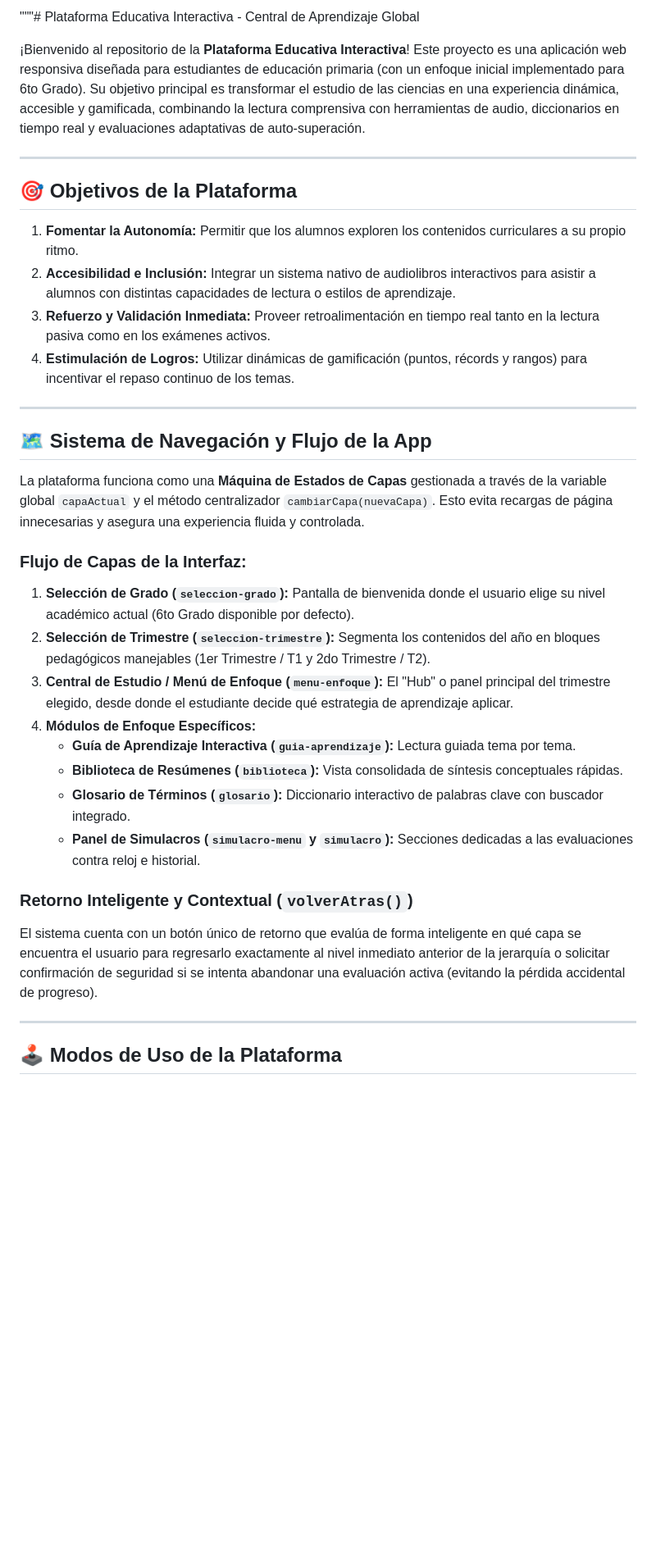
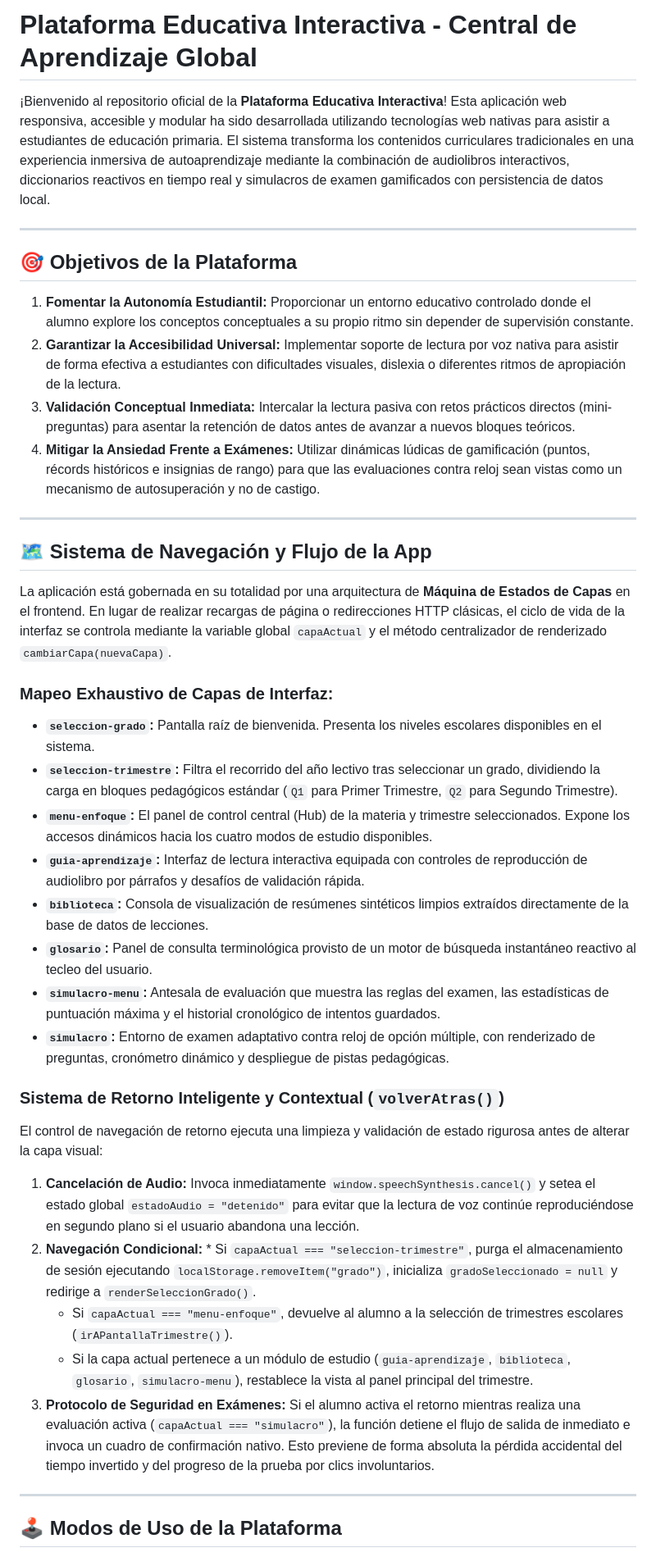
Before and after one commit to nahuelgatica99/app-primarIA, a Markdown page: README.md, the part around one of its changes. Shown at 82% size. GitHub-like rendering; blank space fills up the shorter version.

```diff
--- a/README.md
+++ b/README.md
@@ -1,34 +1,39 @@
-"""# Plataforma Educativa Interactiva - Central de Aprendizaje Global
+# Plataforma Educativa Interactiva - Central de Aprendizaje Global
 
-¡Bienvenido al repositorio de la **Plataforma Educativa Interactiva**! Este proyecto es una aplicación web responsiva diseñada para estudiantes de educación primaria (con un enfoque inicial implementado para 6to Grado). Su objetivo principal es transformar el estudio de las ciencias en una experiencia dinámica, accesible y gamificada, combinando la lectura comprensiva con herramientas de audio, diccionarios en tiempo real y evaluaciones adaptativas de auto-superación.
+¡Bienvenido al repositorio oficial de la **Plataforma Educativa Interactiva**! Esta aplicación web responsiva, accesible y modular ha sido desarrollada utilizando tecnologías web nativas para asistir a estudiantes de educación primaria. El sistema transforma los contenidos curriculares tradicionales en una experiencia inmersiva de autoaprendizaje mediante la combinación de audiolibros interactivos, diccionarios reactivos en tiempo real y simulacros de examen gamificados con persistencia de datos local.
 
 ---
 
 ## 🎯 Objetivos de la Plataforma
 
-1. **Fomentar la Autonomía:** Permitir que los alumnos exploren los contenidos curriculares a su propio ritmo.
-2. **Accesibilidad e Inclusión:** Integrar un sistema nativo de audiolibros interactivos para asistir a alumnos con distintas capacidades de lectura o estilos de aprendizaje.
-3. **Refuerzo y Validación Inmediata:** Proveer retroalimentación en tiempo real tanto en la lectura pasiva como en los exámenes activos.
-4. **Estimulación de Logros:** Utilizar dinámicas de gamificación (puntos, récords y rangos) para incentivar el repaso continuo de los temas.
+1. **Fomentar la Autonomía Estudiantil:** Proporcionar un entorno educativo controlado donde el alumno explore los conceptos conceptuales a su propio ritmo sin depender de supervisión constante.
+2. **Garantizar la Accesibilidad Universal:** Implementar soporte de lectura por voz nativa para asistir de forma efectiva a estudiantes con dificultades visuales, dislexia o diferentes ritmos de apropiación de la lectura.
+3. **Validación Conceptual Inmediata:** Intercalar la lectura pasiva con retos prácticos directos (mini-preguntas) para asentar la retención de datos antes de avanzar a nuevos bloques teóricos.
+4. **Mitigar la Ansiedad Frente a Exámenes:** Utilizar dinámicas lúdicas de gamificación (puntos, récords históricos e insignias de rango) para que las evaluaciones contra reloj sean vistas como un mecanismo de autosuperación y no de castigo.
 
 ---
 
 ## 🗺️ Sistema de Navegación y Flujo de la App
 
-La plataforma funciona como una **Máquina de Estados de Capas** gestionada a través de la variable global `capaActual` y el método centralizador `cambiarCapa(nuevaCapa)`. Esto evita recargas de página innecesarias y asegura una experiencia fluida y controlada.
+La aplicación está gobernada en su totalidad por una arquitectura de **Máquina de Estados de Capas** en el frontend. En lugar de realizar recargas de página o redirecciones HTTP clásicas, el ciclo de vida de la interfaz se controla mediante la variable global `capaActual` y el método centralizador de renderizado `cambiarCapa(nuevaCapa)`.
 
-### Flujo de Capas de la Interfaz:
-1. **Selección de Grado (`seleccion-grado`):** Pantalla de bienvenida donde el usuario elige su nivel académico actual (6to Grado disponible por defecto).
-2. **Selección de Trimestre (`seleccion-trimestre`):** Segmenta los contenidos del año en bloques pedagógicos manejables (1er Trimestre / T1 y 2do Trimestre / T2).
-3. **Central de Estudio / Menú de Enfoque (`menu-enfoque`):** El "Hub" o panel principal del trimestre elegido, desde donde el estudiante decide qué estrategia de aprendizaje aplicar.
-4. **Módulos de Enfoque Específicos:**
-   * **Guía de Aprendizaje Interactiva (`guia-aprendizaje`):** Lectura guiada tema por tema.
-   * **Biblioteca de Resúmenes (`biblioteca`):** Vista consolidada de síntesis conceptuales rápidas.
-   * **Glosario de Términos (`glosario`):** Diccionario interactivo de palabras clave con buscador integrado.
-   * **Panel de Simulacros (`simulacro-menu` y `simulacro`):** Secciones dedicadas a las evaluaciones contra reloj e historial.
+### Mapeo Exhaustivo de Capas de Interfaz:
+* **`seleccion-grado`:** Pantalla raíz de bienvenida. Presenta los niveles escolares disponibles en el sistema.
+* **`seleccion-trimestre`:** Filtra el recorrido del año lectivo tras seleccionar un grado, dividiendo la carga en bloques pedagógicos estándar (`Q1` para Primer Trimestre, `Q2` para Segundo Trimestre).
+* **`menu-enfoque`:** El panel de control central (Hub) de la materia y trimestre seleccionados. Expone los accesos dinámicos hacia los cuatro modos de estudio disponibles.
+* **`guia-aprendizaje`:** Interfaz de lectura interactiva equipada con controles de reproducción de audiolibro por párrafos y desafíos de validación rápida.
+* **`biblioteca`:** Consola de visualización de resúmenes sintéticos limpios extraídos directamente de la base de datos de lecciones.
+* **`glosario`:** Panel de consulta terminológica provisto de un motor de búsqueda instantáneo reactivo al tecleo del usuario.
+* **`simulacro-menu`:** Antesala de evaluación que muestra las reglas del examen, las estadísticas de puntuación máxima y el historial cronológico de intentos guardados.
+* **`simulacro`:** Entorno de examen adaptativo contra reloj de opción múltiple, con renderizado de preguntas, cronómetro dinámico y despliegue de pistas pedagógicas.
 
-### Retorno Inteligente y Contextual (`volverAtras()`)
-El sistema cuenta con un botón único de retorno que evalúa de forma inteligente en qué capa se encuentra el usuario para regresarlo exactamente al nivel inmediato anterior de la jerarquía o solicitar confirmación de seguridad si se intenta abandonar una evaluación activa (evitando la pérdida accidental de progreso).
+### Sistema de Retorno Inteligente y Contextual (`volverAtras()`)
+El control de navegación de retorno ejecuta una limpieza y validación de estado rigurosa antes de alterar la capa visual:
+1. **Cancelación de Audio:** Invoca inmediatamente `window.speechSynthesis.cancel()` y setea el estado global `estadoAudio = "detenido"` para evitar que la lectura de voz continúe reproduciéndose en segundo plano si el usuario abandona una lección.
+2. **Navegación Condicional:** * Si `capaActual === "seleccion-trimestre"`, purga el almacenamiento de sesión ejecutando `localStorage.removeItem("grado")`, inicializa `gradoSeleccionado = null` y redirige a `renderSeleccionGrado()`.
+   * Si `capaActual === "menu-enfoque"`, devuelve al alumno a la selección de trimestres escolares (`irAPantallaTrimestre()`).
+   * Si la capa actual pertenece a un módulo de estudio (`guia-aprendizaje`, `biblioteca`, `glosario`, `simulacro-menu`), restablece la vista al panel principal del trimestre.
+3. **Protocolo de Seguridad en Exámenes:** Si el alumno activa el retorno mientras realiza una evaluación activa (`capaActual === "simulacro"`), la función detiene el flujo de salida de inmediato e invoca un cuadro de confirmación nativo. Esto previene de forma absoluta la pérdida accidental del tiempo invertido y del progreso de la prueba por clics involuntarios.
 
 ---
 
```
Also changed, not shown: other parts of README.md (+23 -29 lines).
